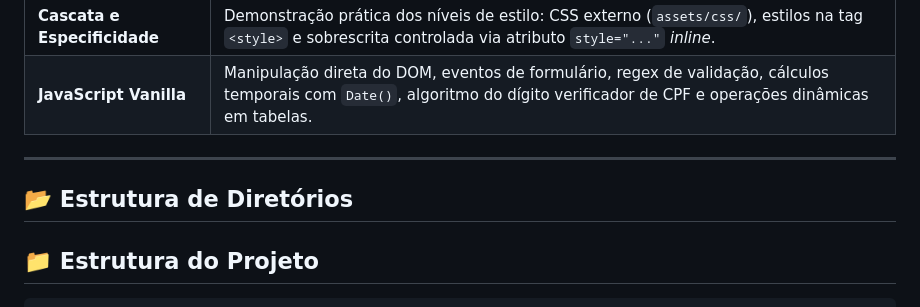
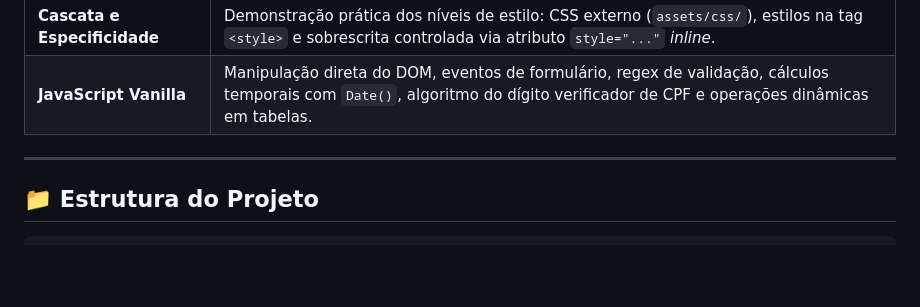
Before and after one commit to arthurbarros1/techservices-portal, a Markdown page: README.md, the part around the change. GitHub-like rendering; blank space fills up the shorter version.

````diff
--- a/README.md
+++ b/README.md
@@ -91,8 +91,6 @@ O portal é composto por **5 páginas interligadas**, mantendo coerência visual
 
 ---
 
-## 📂 Estrutura de Diretórios
-
 ## 📁 Estrutura do Projeto
 
 ```bash
````
